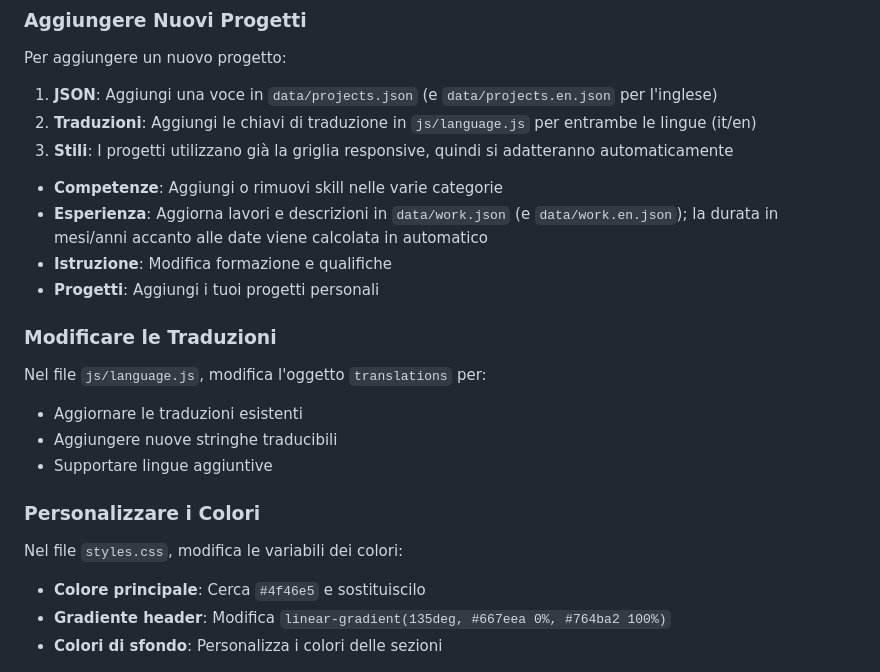
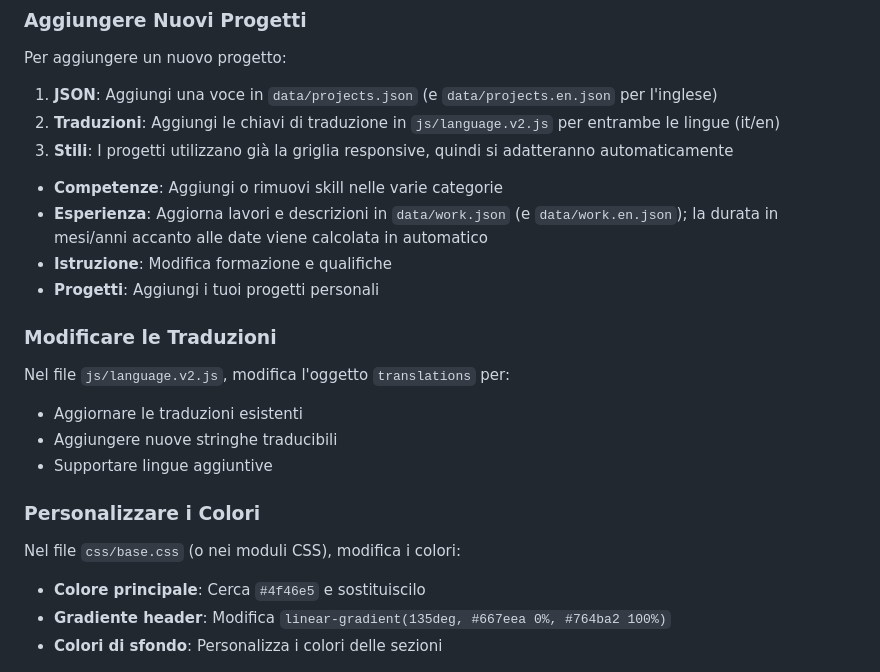
Before and after one commit to filippogrande/Filippomoscatelli, a Markdown page: README.md, the part around one of its changes. Drawn GitHub-style.

```diff
--- a/README.md
+++ b/README.md
@@ -226,7 +238,7 @@ Modifica i seguenti elementi nel file `index.html`:
 Per aggiungere un nuovo progetto:
 
 1. **JSON**: Aggiungi una voce in `data/projects.json` (e `data/projects.en.json` per l'inglese)
-2. **Traduzioni**: Aggiungi le chiavi di traduzione in `js/language.js` per entrambe le lingue (it/en)
+2. **Traduzioni**: Aggiungi le chiavi di traduzione in `js/language.v2.js` per entrambe le lingue (it/en)
 3. **Stili**: I progetti utilizzano già la griglia responsive, quindi si adatteranno automaticamente
 
 - **Competenze**: Aggiungi o rimuovi skill nelle varie categorie
@@ -236,7 +248,7 @@ Per aggiungere un nuovo progetto:
 
 ### Modificare le Traduzioni
 
-Nel file `js/language.js`, modifica l'oggetto `translations` per:
+Nel file `js/language.v2.js`, modifica l'oggetto `translations` per:
 
 - Aggiornare le traduzioni esistenti
 - Aggiungere nuove stringhe traducibili
@@ -244,7 +256,7 @@ Nel file `js/language.js`, modifica l'oggetto `translations` per:
 
 ### Personalizzare i Colori
 
-Nel file `styles.css`, modifica le variabili dei colori:
+Nel file `css/base.css` (o nei moduli CSS), modifica i colori:
 
 - **Colore principale**: Cerca `#4f46e5` e sostituiscilo
 - **Gradiente header**: Modifica `linear-gradient(135deg, #667eea 0%, #764ba2 100%)`
```
Also changed, not shown: other parts of README.md (+27 -15 lines).
